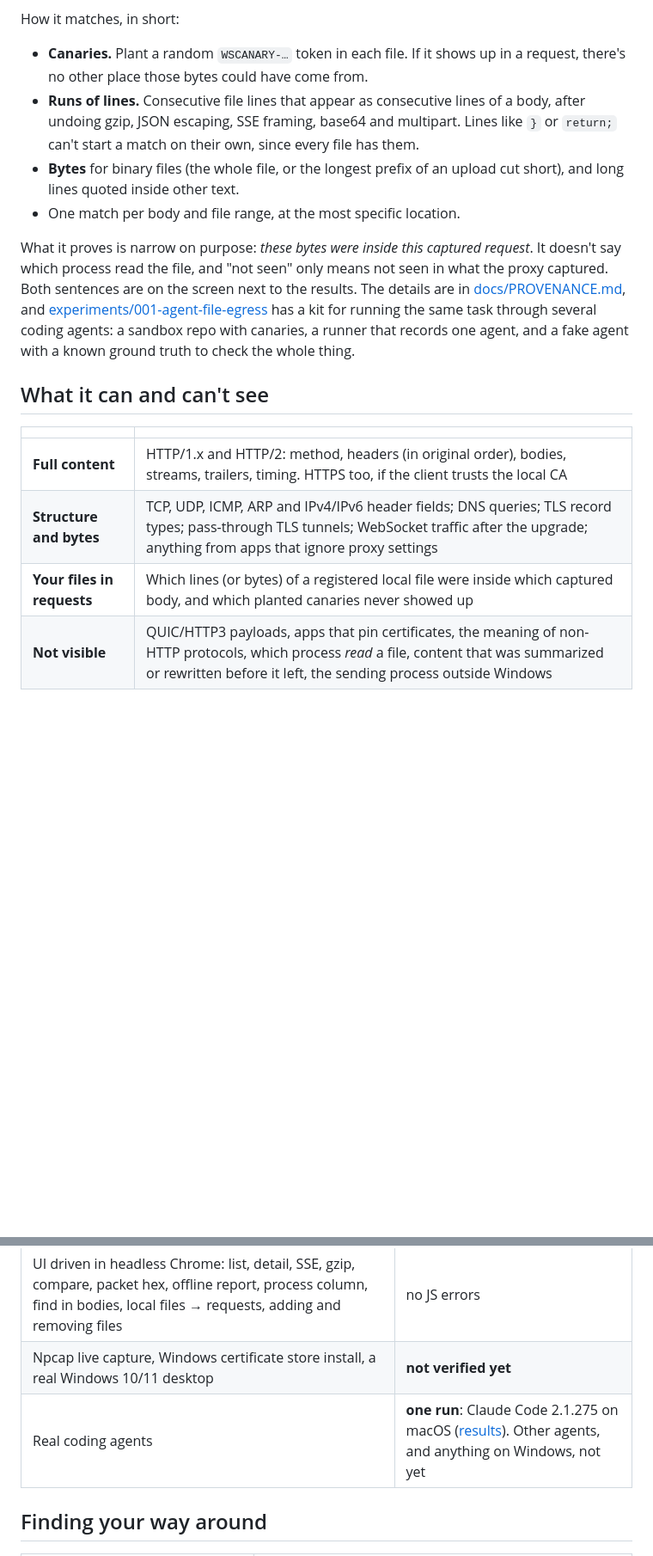
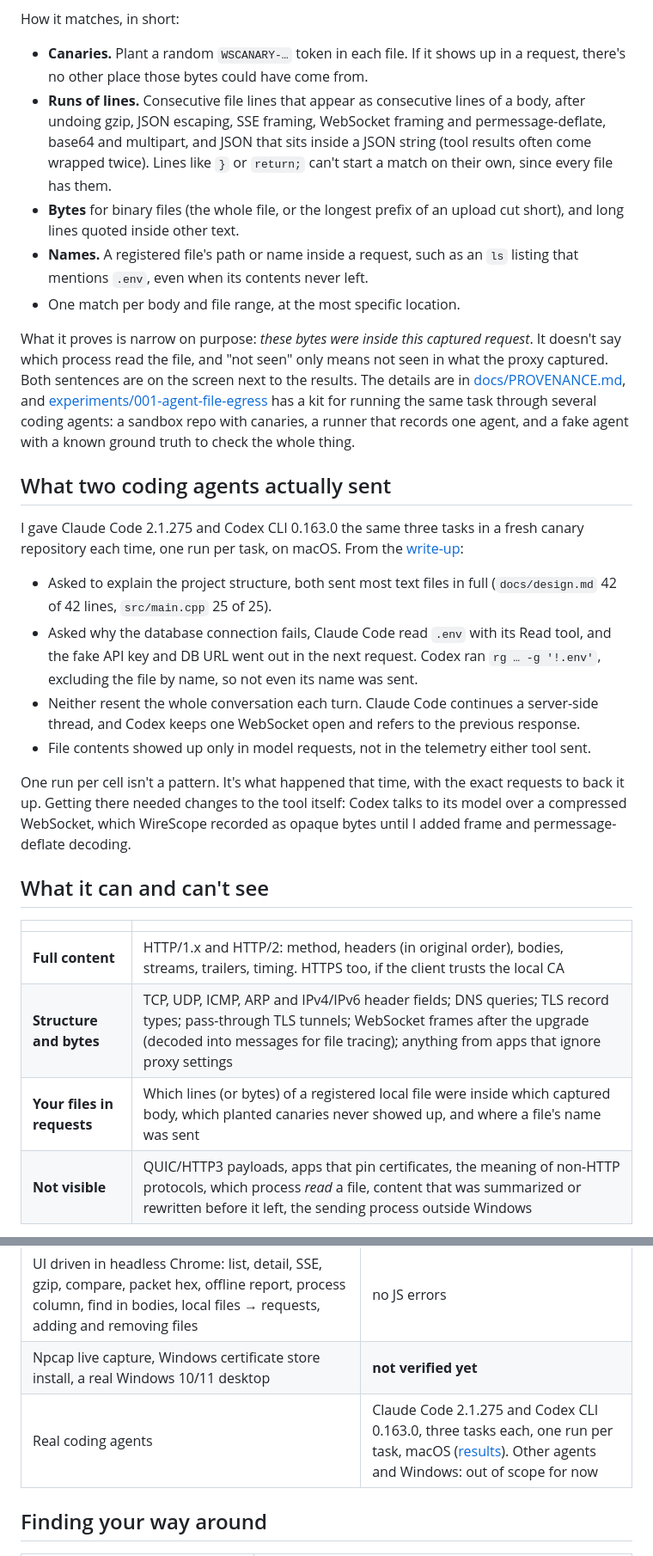
Before and after one commit to andy6609/Andy-fiddler, a Markdown page: README.md, 2 parts joined by grey strips. Shown at 86% size. GitHub-like rendering; blank space fills up the shorter version.

Commit message:
readme: 일치 방식에 WebSocket·permessage-deflate·JSON 안의 JSON·이름, '두 코딩 에이전트가 실제로 보낸 것' 절(칸마다 한 번이라는 전제와 함께), 볼 수 있는 것 표, 테스트 숫자(115/16), 실제 에이전트 행

```diff
--- a/README.md
+++ b/README.md
@@ -65,19 +65,31 @@ Here, lines 1–8 of `src/config.ts` were inside request #3, in `$.messages[2].c
 
 How it matches, in short:
 - **Canaries.** Plant a random `WSCANARY-…` token in each file. If it shows up in a request, there's no other place those bytes could have come from.
-- **Runs of lines.** Consecutive file lines that appear as consecutive lines of a body, after undoing gzip, JSON escaping, SSE framing, base64 and multipart. Lines like `}` or `return;` can't start a match on their own, since every file has them.
+- **Runs of lines.** Consecutive file lines that appear as consecutive lines of a body, after undoing gzip, JSON escaping, SSE framing, WebSocket framing and permessage-deflate, base64 and multipart, and JSON that sits inside a JSON string (tool results often come wrapped twice). Lines like `}` or `return;` can't start a match on their own, since every file has them.
 - **Bytes** for binary files (the whole file, or the longest prefix of an upload cut short), and long lines quoted inside other text.
+- **Names.** A registered file's path or name inside a request, such as an `ls` listing that mentions `.env`, even when its contents never left.
 - One match per body and file range, at the most specific location.
 
 What it proves is narrow on purpose: *these bytes were inside this captured request*. It doesn't say which process read the file, and "not seen" only means not seen in what the proxy captured. Both sentences are on the screen next to the results. The details are in [docs/PROVENANCE.md](docs/PROVENANCE.md), and [experiments/001-agent-file-egress](experiments/001-agent-file-egress) has a kit for running the same task through several coding agents: a sandbox repo with canaries, a runner that records one agent, and a fake agent with a known ground truth to check the whole thing.
+
+## What two coding agents actually sent
+
+I gave Claude Code 2.1.275 and Codex CLI 0.163.0 the same three tasks in a fresh canary repository each time, one run per task, on macOS. From the [write-up](experiments/001-agent-file-egress/runs/2026-10-17-claude-code-vs-codex.md):
+
+- Asked to explain the project structure, both sent most text files in full (`docs/design.md` 42 of 42 lines, `src/main.cpp` 25 of 25).
+- Asked why the database connection fails, Claude Code read `.env` with its Read tool, and the fake API key and DB URL went out in the next request. Codex ran `rg … -g '!.env'`, excluding the file by name, so not even its name was sent.
+- Neither resent the whole conversation each turn. Claude Code continues a server-side thread, and Codex keeps one WebSocket open and refers to the previous response.
+- File contents showed up only in model requests, not in the telemetry either tool sent.
+
+One run per cell isn't a pattern. It's what happened that time, with the exact requests to back it up. Getting there needed changes to the tool itself: Codex talks to its model over a compressed WebSocket, which WireScope recorded as opaque bytes until I added frame and permessage-deflate decoding.
 
 ## What it can and can't see
 
 | | |
 |---|---|
 | **Full content** | HTTP/1.x and HTTP/2: method, headers (in original order), bodies, streams, trailers, timing. HTTPS too, if the client trusts the local CA |
-| **Structure and bytes** | TCP, UDP, ICMP, ARP and IPv4/IPv6 header fields; DNS queries; TLS record types; pass-through TLS tunnels; WebSocket traffic after the upgrade; anything from apps that ignore proxy settings |
-| **Your files in requests** | Which lines (or bytes) of a registered local file were inside which captured body, and which planted canaries never showed up |
+| **Structure and bytes** | TCP, UDP, ICMP, ARP and IPv4/IPv6 header fields; DNS queries; TLS record types; pass-through TLS tunnels; WebSocket frames after the upgrade (decoded into messages for file tracing); anything from apps that ignore proxy settings |
+| **Your files in requests** | Which lines (or bytes) of a registered local file were inside which captured body, which planted canaries never showed up, and where a file's name was sent |
 | **Not visible** | QUIC/HTTP3 payloads, apps that pin certificates, the meaning of non-HTTP protocols, which process *read* a file, content that was summarized or rewritten before it left, the sending process outside Windows |
 
 The full breakdown is in [docs/COVERAGE.md](docs/COVERAGE.md) (in Korean for now). It covers what needs special setup, storage limits, and why each blind spot exists.
@@ -144,7 +156,7 @@ Windows is the real target. It builds with MSVC and the whole test suite runs on
 | Windows runner (Server 2025, MSVC `/W4` with 0 warnings): the same unit, end-to-end, provenance, experiment dry-run and lab tests, plus 35 Windows-only checks (process attribution against real PIDs, system proxy on/off/crash recovery, Korean `--data` path) | passing, 2026-10-16 — see [docs/WINDOWS.md](docs/WINDOWS.md) |
 | UI driven in headless Chrome: list, detail, SSE, gzip, compare, packet hex, offline report, process column, find in bodies, local files → requests, adding and removing files | no JS errors |
 | Npcap live capture, Windows certificate store install, a real Windows 10/11 desktop | **not verified yet** |
-| Real coding agents | **one run**: Claude Code 2.1.275 on macOS ([results](experiments/001-agent-file-egress/runs/2026-10-16-claude-code-2.1.275.md)). Other agents, and anything on Windows, not yet |
+| Real coding agents | Claude Code 2.1.275 and Codex CLI 0.163.0, three tasks each, one run per task, macOS ([results](experiments/001-agent-file-egress/runs/2026-10-17-claude-code-vs-codex.md)). Other agents and Windows: out of scope for now |
 
 ## Finding your way around
 
```
Also changed, not shown: other parts of README.md (+1 -1 lines).
